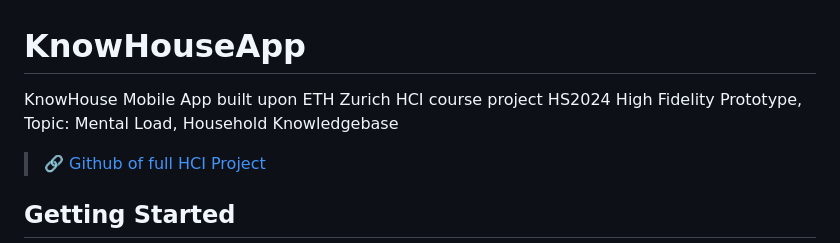
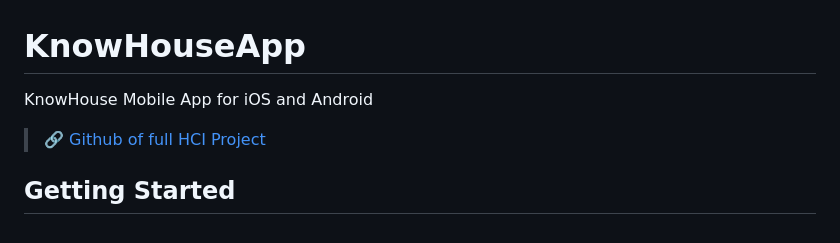
Before and after one commit to Hafsa993/KnowHouseApp, a Markdown page: README.md, the part around the change. Rendered like a GitHub page.

```diff
--- a/README.md
+++ b/README.md
@@ -1,7 +1,5 @@
 # KnowHouseApp
-KnowHouse Mobile App built upon
-ETH Zurich HCI course project HS2024 High Fidelity Prototype,
-Topic: Mental Load, Household Knowledgebase
+KnowHouse Mobile App for iOS and Android
 >🔗 [Github of full HCI Project](https://github.com/eth-hci-course/hci-project-2024-hci2024-group-14)
 
 ## Getting Started
```
